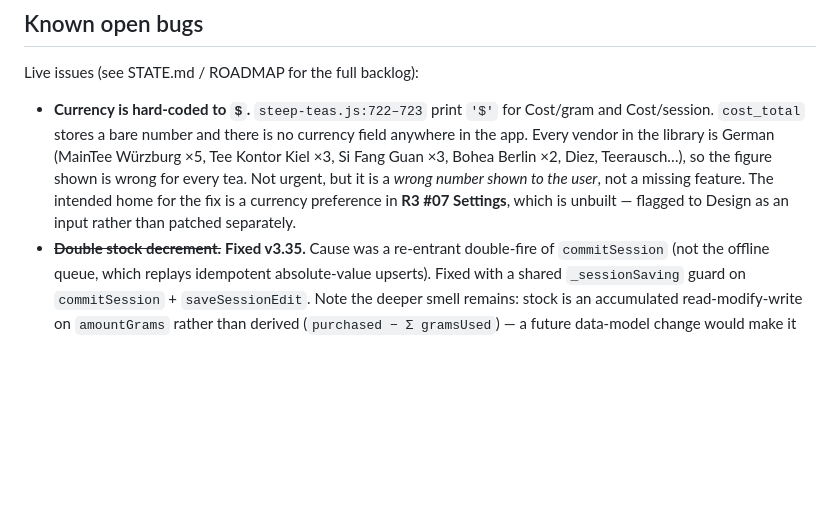
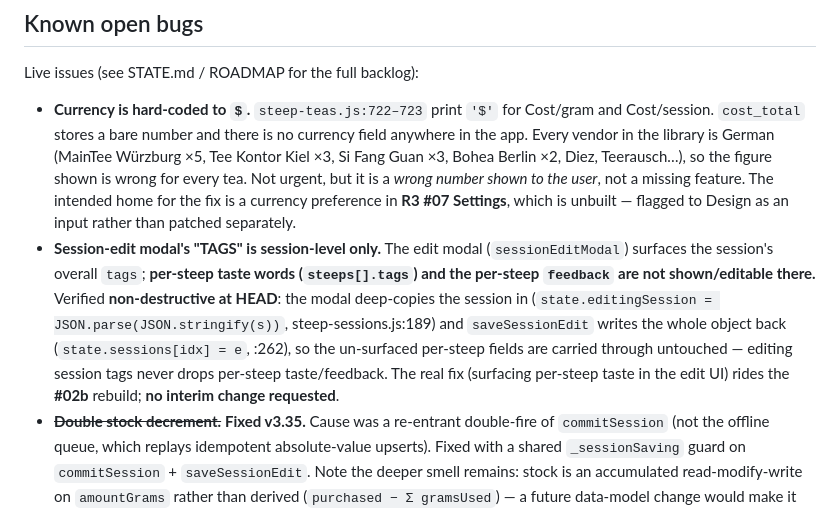
Before and after one commit to Tosinik/steep-tea-log, a Markdown page: CLAUDE.md, the part around the change. GitHub-like rendering; blank space fills up the shorter version.

```diff
--- a/CLAUDE.md
+++ b/CLAUDE.md
@@ -279,6 +279,13 @@ Live issues (see STATE.md / ROADMAP for the full backlog):
   it is a *wrong number shown to the user*, not a missing feature. The intended home for the fix is a
   currency preference in **R3 #07 Settings**, which is unbuilt — flagged to Design as an input rather
   than patched separately.
+- **Session-edit modal's "TAGS" is session-level only.** The edit modal (`sessionEditModal`) surfaces
+  the session's overall `tags`; **per-steep taste words (`steeps[].tags`) and the per-steep `feedback`
+  are not shown/editable there.** Verified **non-destructive at HEAD**: the modal deep-copies the session
+  in (`state.editingSession = JSON.parse(JSON.stringify(s))`, steep-sessions.js:189) and `saveSessionEdit`
+  writes the whole object back (`state.sessions[idx] = e`, :262), so the un-surfaced per-steep fields are
+  carried through untouched — editing session tags never drops per-steep taste/feedback. The real fix
+  (surfacing per-steep taste in the edit UI) rides the **#02b** rebuild; **no interim change requested**.
 - ~~**Double stock decrement.**~~ **Fixed v3.35.** Cause was a re-entrant double-fire of
   `commitSession` (not the offline queue, which replays idempotent absolute-value
   upserts). Fixed with a shared `_sessionSaving` guard on `commitSession` +
```
Also changed, not shown: STATE.md (+7 -8 lines), 1 other file.
